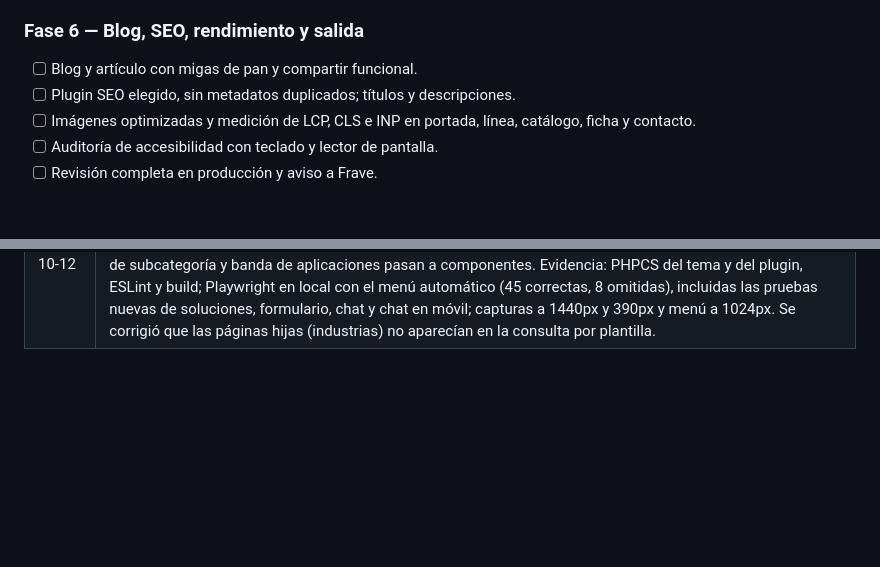
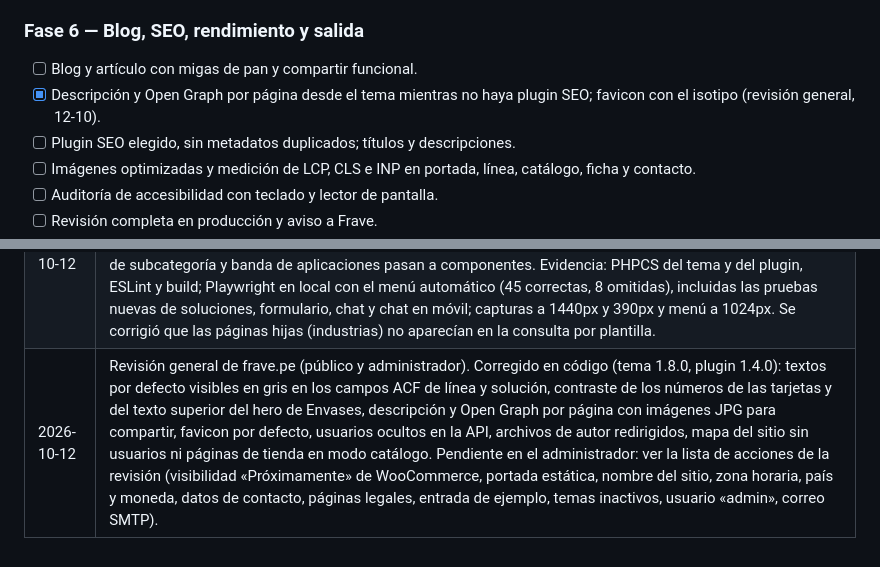
Before and after one commit to MaycolPGR-aduch/Frave-theme, a Markdown page: PLAN_WEB_CORPORATIVA.md, 2 parts joined by grey strips. Rendered like a GitHub page; blank space fills up the shorter version.

Commit message:
docs: general review of frave.pe
Co-Authored-By: Claude Opus 5.5 <noreply@anthropic.com>

```diff
--- a/PLAN_WEB_CORPORATIVA.md
+++ b/PLAN_WEB_CORPORATIVA.md
@@ -209,6 +209,7 @@ Sitio (base de datos, local y producción):
 ### Fase 6 — Blog, SEO, rendimiento y salida
 
 - [ ] Blog y artículo con migas de pan y compartir funcional.
+- [x] Descripción y Open Graph por página desde el tema mientras no haya plugin SEO; favicon con el isotipo (revisión general, 12-10).
 - [ ] Plugin SEO elegido, sin metadatos duplicados; títulos y descripciones.
 - [ ] Imágenes optimizadas y medición de LCP, CLS e INP en portada, línea, catálogo, ficha y contacto.
 - [ ] Auditoría de accesibilidad con teclado y lector de pantalla.
@@ -242,3 +243,4 @@ Se puede construir con textos de ejemplo marcados; para publicar hace falta:
 | 2026-10-12 | Fase 4 implementada (tema 1.5.0, plugin 1.2.0): páginas de Sabores, Fragancias y Envases con los textos de la gerencia, árbol de subcategorías acordado (`bin/crear-lineas.php`), portafolio, banda de aplicaciones, cotización con la línea escrita e imágenes v1; la portada pasa a «Nuestras líneas» con imágenes y el texto de posicionamiento. Evidencia: PHPCS del tema y del plugin, ESLint y build; Playwright en local con el modo catálogo, incluidas las 7 pruebas nuevas de líneas (la del menú, con el menú automático como en producción); capturas a 1280, 1440 y 1920px y a 390px sin desbordamiento. Se corrigieron la legibilidad del hero sobre la imagen de Sabores y la posición de la imagen en pantallas anchas. |
 | 2026-10-12 | Fase 5a implementada (tema 1.6.0): Nosotros (hero con la gota, quiénes somos, esencia y cuatro creencias) y Experticia (nube de palabras del Perú generada como texto real por `bin/nube-peru.py`, asesoría con destacados, cómo trabajamos en pestañas o acordeón con direcciones `#paso-…` e industrias por línea), páginas creadas por `bin/crear-paginas-empresa.php`, razones de la portada con los atributos de la gerencia y bloques compartidos en `system/blocks.css`. Evidencia: PHPCS, ESLint y build; Playwright en local con el menú automático (40 correctas, 8 omitidas: las de compra y una de tienda), incluidas 5 pruebas nuevas de empresa y el acordeón en móvil; capturas a 1440px y 390px sin desbordamiento y menú completo a 1024px. |
 | 2026-10-12 | Fase 5b implementada (tema 1.7.0, plugin 1.3.0): Soluciones con página central y cinco industrias (`bin/crear-soluciones.php`) que reúnen las categorías de cada línea; formulario con empresa, ciudad, línea de interés y consentimiento de la Ley 29733 (columnas Empresa y Línea en Mensajes); chat de WhatsApp guiado sin guardar datos; menú automático con Soluciones (Inicio cede su lugar con siete entradas). Tarjeta de subcategoría y banda de aplicaciones pasan a componentes. Evidencia: PHPCS del tema y del plugin, ESLint y build; Playwright en local con el menú automático (45 correctas, 8 omitidas), incluidas las pruebas nuevas de soluciones, formulario, chat y chat en móvil; capturas a 1440px y 390px y menú a 1024px. Se corrigió que las páginas hijas (industrias) no aparecían en la consulta por plantilla. |
+| 2026-10-12 | Revisión general de frave.pe (público y administrador). Corregido en código (tema 1.8.0, plugin 1.4.0): textos por defecto visibles en gris en los campos ACF de línea y solución, contraste de los números de las tarjetas y del texto superior del hero de Envases, descripción y Open Graph por página con imágenes JPG para compartir, favicon por defecto, usuarios ocultos en la API, archivos de autor redirigidos, mapa del sitio sin usuarios ni páginas de tienda en modo catálogo. Pendiente en el administrador: ver la lista de acciones de la revisión (visibilidad «Próximamente» de WooCommerce, portada estática, nombre del sitio, zona horaria, país y moneda, datos de contacto, páginas legales, entrada de ejemplo, temas inactivos, usuario «admin», correo SMTP). |
```
Also changed, not shown: ARQUITECTURA.MD (+1 -0 lines), README.md (+4 -0 lines).
